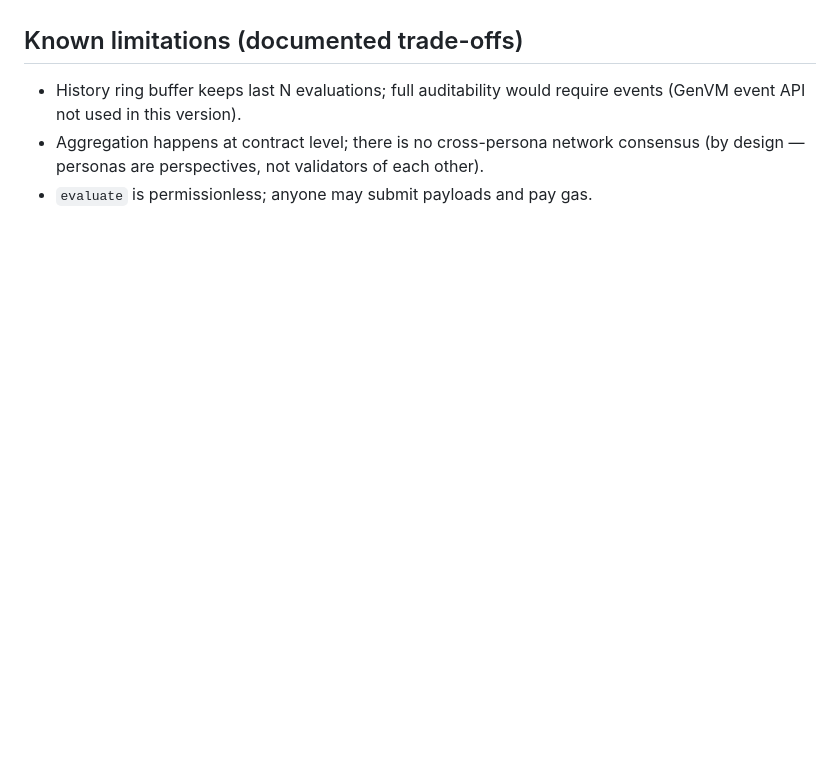
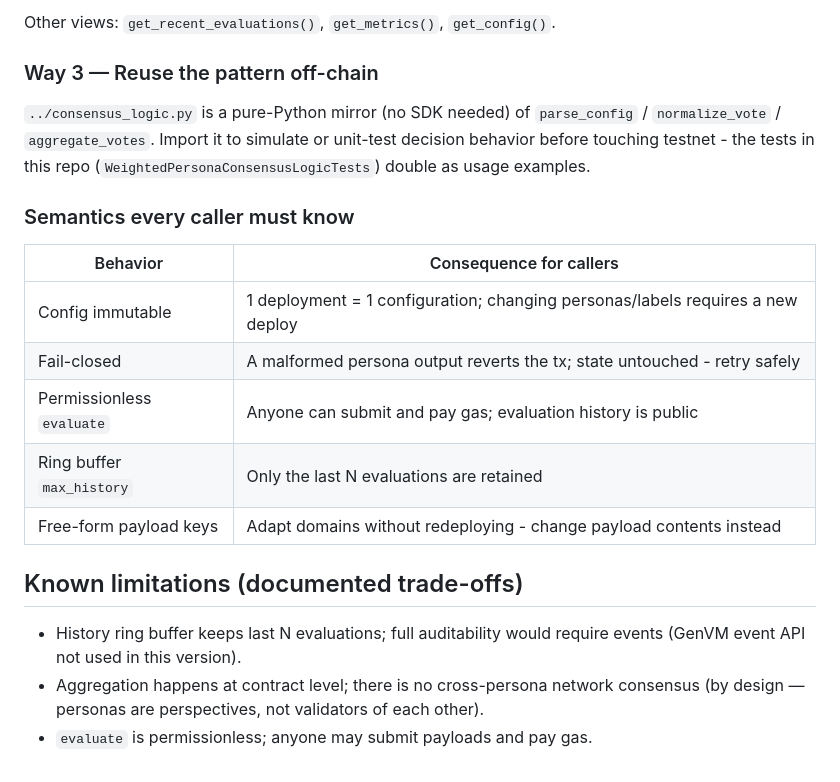
Before and after one commit to DeshFX/spider4Ai, a Markdown page: genlayer/contracts_src/WEIGHTED_PERSONA_CONSENSUS.md, the part around one of its changes. Drawn GitHub-style; blank space fills up the shorter version.

```diff
--- a/genlayer/contracts_src/WEIGHTED_PERSONA_CONSENSUS.md
+++ b/genlayer/contracts_src/WEIGHTED_PERSONA_CONSENSUS.md
@@ -118,3 +181,22 @@ flow; deploy once to obtain its own live address.
+Other views: `get_recent_evaluations()`, `get_metrics()`, `get_config()`.
+
+### Way 3 — Reuse the pattern off-chain
+
+`../consensus_logic.py` is a pure-Python mirror (no SDK needed) of
+`parse_config` / `normalize_vote` / `aggregate_votes`. Import it to simulate
+or unit-test decision behavior before touching testnet - the tests in this
+repo (`WeightedPersonaConsensusLogicTests`) double as usage examples.
+
+### Semantics every caller must know
+
+| Behavior | Consequence for callers |
+|---|---|
+| Config immutable | 1 deployment = 1 configuration; changing personas/labels requires a new deploy |
+| Fail-closed | A malformed persona output reverts the tx; state untouched - retry safely |
+| Permissionless `evaluate` | Anyone can submit and pay gas; evaluation history is public |
+| Ring buffer `max_history` | Only the last N evaluations are retained |
+| Free-form payload keys | Adapt domains without redeploying - change payload contents instead |
+
 ## Known limitations (documented trade-offs)
 
 - History ring buffer keeps last N evaluations; full auditability would require events (GenVM event API not used in this version).
```
Also changed, not shown: other parts of genlayer/contracts_src/WEIGHTED_PERSONA_CONSENSUS.md (+63 -0 lines).
